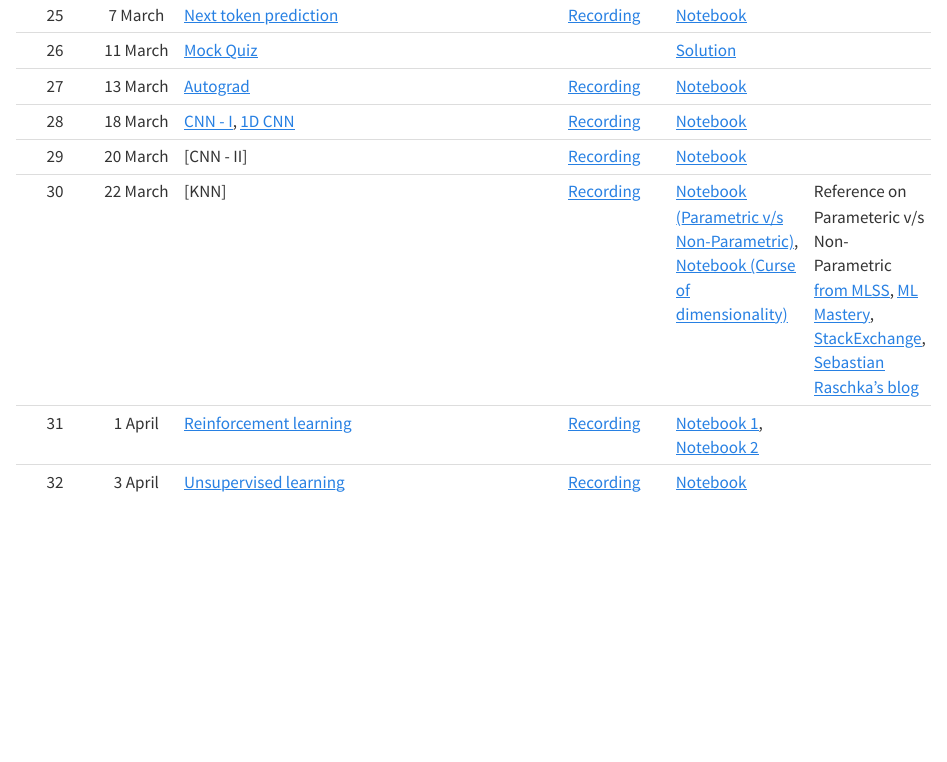
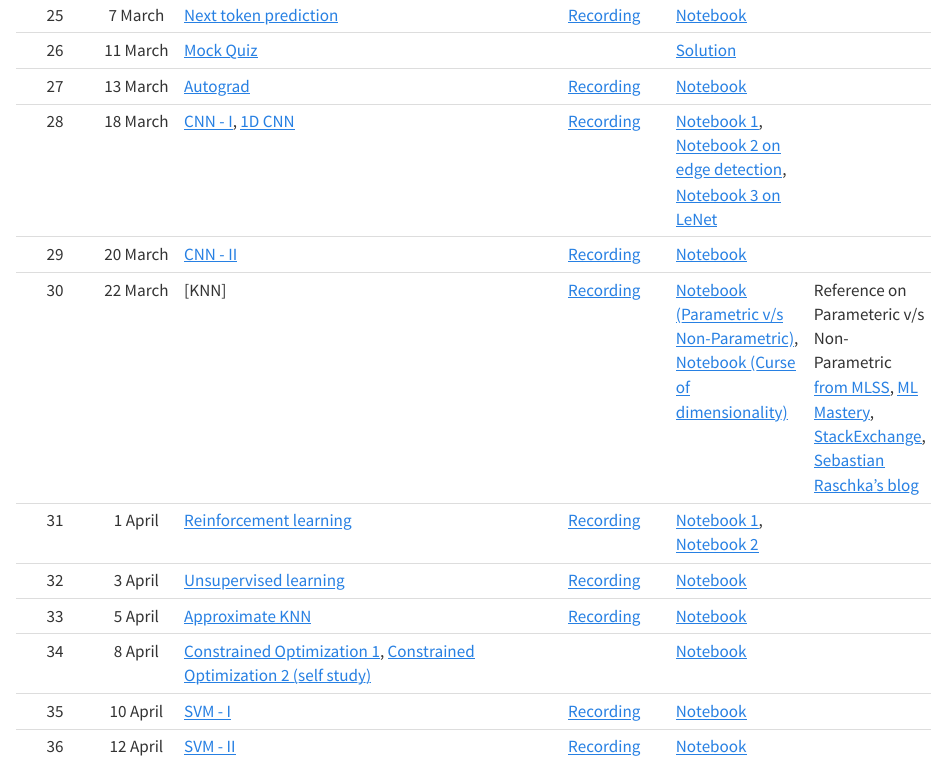
Before and after one commit to nipunbatra/ml2024, a Quarto document (schedule.qmd): the page in a window 1100 px wide, from 2400 px down. Rendered offline with R 4.5, knitr and Pandoc in place of Quarto, with nearby package versions.

Commit message:
added changes

```diff
--- a/schedule.qmd
+++ b/schedule.qmd
@@ -44,12 +44,15 @@ title: "Schedule"
 25| 7 March| [Next token prediction](https://nipunbatra.github.io/ml-teaching/slides/next-token.pdf) |[Recording](https://www.youtube.com/watch?v=RTRuN0GgQo4&feature=youtu.be)|[Notebook](https://nipunbatra.github.io/ml-teaching/notebooks/names.html)| |
 26| 11 March| [Mock Quiz](https://nipunbatra.github.io/ml-teaching/slides/mock-quiz-2.pdf)| |[Solution](https://nipunbatra.github.io/ml-teaching/slides/mock-quiz-2-solution.pdf)| |
 27| 13 March| [Autograd](https://nipunbatra.github.io/ml-teaching/slides/autograd.pdf)|[Recording](https://www.youtube.com/watch?v=Qo3z51lBQ1k)|[Notebook](https://nipunbatra.github.io/ml-teaching/notebooks/autodiff.html)| |
-28| 18 March| [CNN - I](https://nipunbatra.github.io/ml-teaching/slides/CNN.pdf), [1D CNN](https://nipunbatra.github.io/ml-teaching/slides/1d-cnn.pdf) |[Recording](https://www.youtube.com/watch?v=CfC3hOYSTNc)|[Notebook]()| |
-29| 20 March| [CNN - II] |[Recording](https://www.youtube.com/watch?v=tZJwzURBinE)|[Notebook]()| |
+28| 18 March| [CNN - I](https://nipunbatra.github.io/ml-teaching/slides/CNN.pdf), [1D CNN](https://nipunbatra.github.io/ml-teaching/slides/1d-cnn.pdf) |[Recording](https://www.youtube.com/watch?v=CfC3hOYSTNc)|[Notebook 1](https://nipunbatra.github.io/ml-teaching/notebooks/1d-cnn.html), [Notebook 2 on edge detection](https://nipunbatra.github.io/ml-teaching/notebooks/cnn-edge.html), [Notebook 3 on LeNet](https://nipunbatra.github.io/ml-teaching/notebooks/cnn.html)| |
+29| 20 March| [CNN - II](https://nipunbatra.github.io/ml-teaching/slides/CNN.pdf) |[Recording](https://www.youtube.com/watch?v=tZJwzURBinE)|[Notebook]()| |
 30| 22 March| [KNN] |[Recording]()|[Notebook (Parametric v/s Non-Parametric)](https://nipunbatra.github.io/ml2023/notebooks/posts/parametric-non-parametric.html), [Notebook (Curse of dimensionality)](https://nipunbatra.github.io/ml-teaching/notebooks/curse-dimensionality)| Reference on Parameteric v/s Non-Parametric [from MLSS](http://mlss.tuebingen.mpg.de/2015/slides/ghahramani/gp-neural-nets15.pdf), [ML Mastery](https://machinelearningmastery.com/parametric-and-nonparametric-machine-learning-algorithms/), [StackExchange](https://stats.stackexchange.com/questions/268638/what-exactly-is-the-difference-between-a-parametric-and-non-parametric-model), [Sebastian Raschka's blog](https://sebastianraschka.com/faq/docs/parametric_vs_nonparametric.html) |
 31| 1 April| [Reinforcement learning](https://nipunbatra.github.io/ml-teaching/slides/rl.pdf) |[Recording](https://www.youtube.com/watch?v=Gth666ecEYM)|[Notebook 1](https://nipunbatra.github.io/ml-teaching/notebooks/rl-1.html), [Notebook 2](https://nipunbatra.github.io/ml-teaching/notebooks/rl-2.html)| |
-32| 3 April| [Unsupervised learning](https://nipunbatra.github.io/ml-teaching/slides/unsupervised.pdf)|[Recording]()|[Notebook]()| |
-
+32| 3 April| [Unsupervised learning](https://nipunbatra.github.io/ml-teaching/slides/unsupervised.pdf)|[Recording](https://www.youtube.com/watch?v=Zoubg9Gvq40)|[Notebook]()| |
+33| 5 April| [Approximate KNN](https://nipunbatra.github.io/ml-teaching/slides/KNN-approx.pdf)| [Recording](https://www.youtube.com/watch?v=C9HQLyXwEw0)|[Notebook](https://nipunbatra.github.io/ml-teaching/notebooks/knn-variants.html)| |
+34| 8 April| [Constrained Optimization 1](https://nipunbatra.github.io/ml-teaching/slides/constrained-1.pdf), [Constrained Optimization 2 (self study)](https://nipunbatra.github.io/ml-teaching/slides/constrained-2.pdf)| |[Notebook]()| |
+35| 10 April| [SVM - I](https://nipunbatra.github.io/ml-teaching/slides/svm-intro.pdf)|[Recording]()|[Notebook]()| |
+36| 12 April| [SVM - II](https://nipunbatra.github.io/ml-teaching/slides/svm-intro.pdf)|[Recording]()|[Notebook]()| |
 <!--
 27| 18 March| [Naive Bayes]| [Recording]()|[Notebook]()| |
 28| 20 March| [KNN] |[Recording]()|[Notebook]()| |
```
